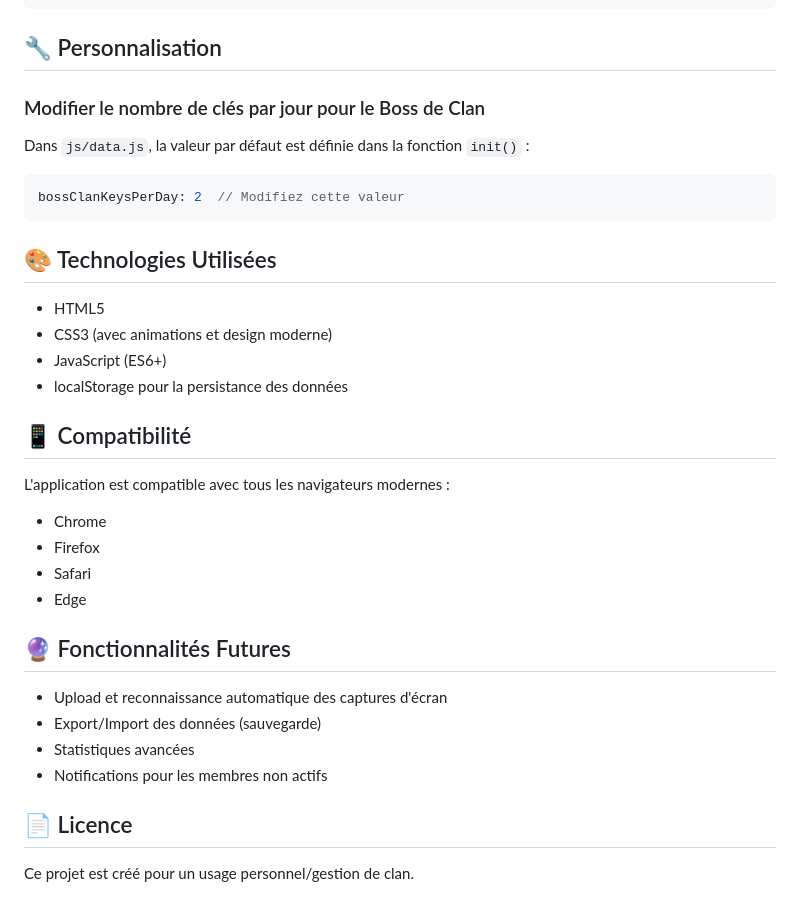
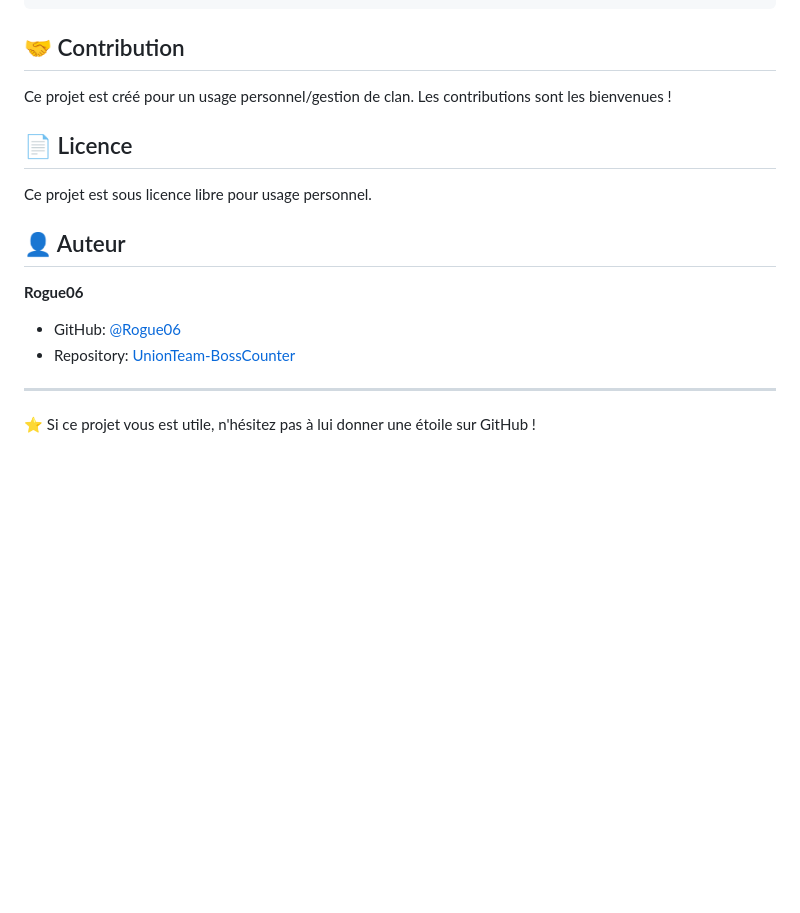
Before and after one commit to Rogue06/UnionTeam-BossCounter, a Markdown page: README.md, the part around one of its changes. Drawn GitHub-style; blank space fills up the shorter version.

````diff
--- a/README.md
+++ b/README.md
@@ -104,37 +166,20 @@ Les données suivent le format JSON standardisé :
 }
 ```
 
-## 🔧 Personnalisation
+## 🤝 Contribution
 
-### Modifier le nombre de clés par jour pour le Boss de Clan
-
-Dans `js/data.js`, la valeur par défaut est définie dans la fonction `init()` :
-```javascript
-bossClanKeysPerDay: 2  // Modifiez cette valeur
-```
-
-## 🎨 Technologies Utilisées
-
-- HTML5
-- CSS3 (avec animations et design moderne)
-- JavaScript (ES6+)
-- localStorage pour la persistance des données
-
-## 📱 Compatibilité
-
-L'application est compatible avec tous les navigateurs modernes :
-- Chrome
-- Firefox
-- Safari
-- Edge
-
-## 🔮 Fonctionnalités Futures
-
-- Upload et reconnaissance automatique des captures d'écran
-- Export/Import des données (sauvegarde)
-- Statistiques avancées
-- Notifications pour les membres non actifs
+Ce projet est créé pour un usage personnel/gestion de clan. Les contributions sont les bienvenues !
 
 ## 📄 Licence
 
-Ce projet est créé pour un usage personnel/gestion de clan.
+Ce projet est sous licence libre pour usage personnel.
+
+## 👤 Auteur
+
+**Rogue06**
+- GitHub: [@Rogue06](https://github.com/Rogue06)
+- Repository: [UnionTeam-BossCounter](https://github.com/Rogue06/UnionTeam-BossCounter)
+
+---
+
+⭐ Si ce projet vous est utile, n'hésitez pas à lui donner une étoile sur GitHub !
````
Also changed, not shown: other parts of README.md (+103 -41 lines).
